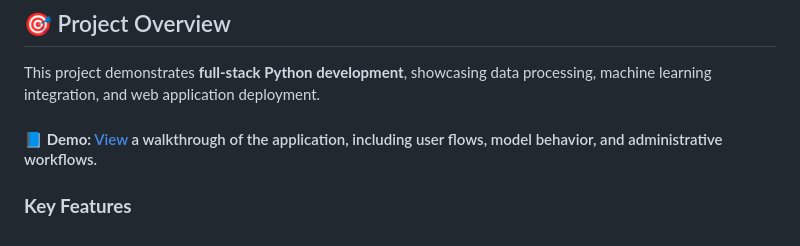
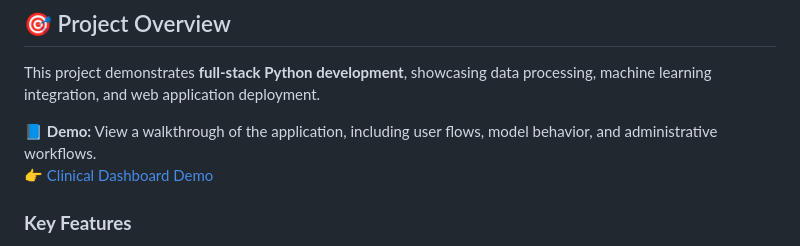
Before and after one commit to DuztyMusketear/migraine_clinical_dashboard, a Markdown page: README.md, the part around the change. GitHub-like rendering.

Commit message:
Update README.md
updated formatting

```diff
--- a/README.md
+++ b/README.md
@@ -8,7 +8,8 @@ A **Python Flask** web application for predicting visual auras and analyzing pat
 This project demonstrates **full-stack Python development**, showcasing data processing, machine learning integration, and web application deployment.
 
 
-#### 📘 **Demo:** [View](WEB_APP_DEMO.md) a walkthrough of the application, including user flows, model behavior, and administrative workflows.
+📘 **Demo:** View a walkthrough of the application, including user flows, model behavior, and administrative workflows.
+👉 [Clinical Dashboard Demo](WEB_APP_DEMO.md)
 
 ### **Key Features**
 
```
